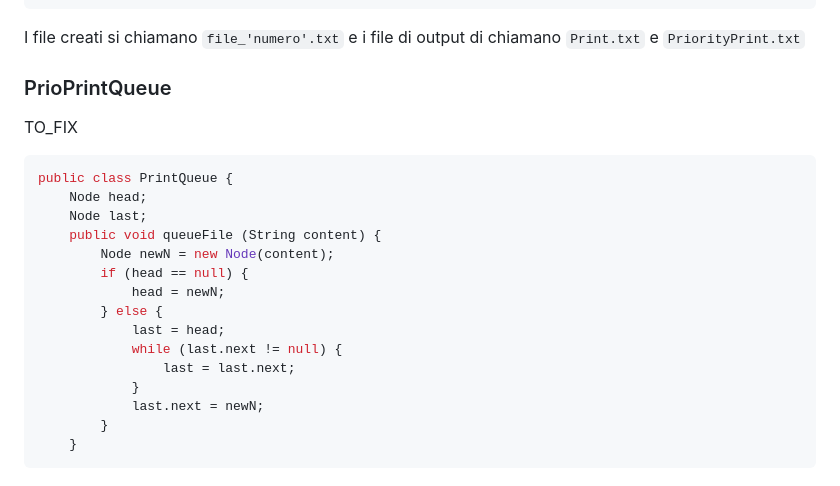
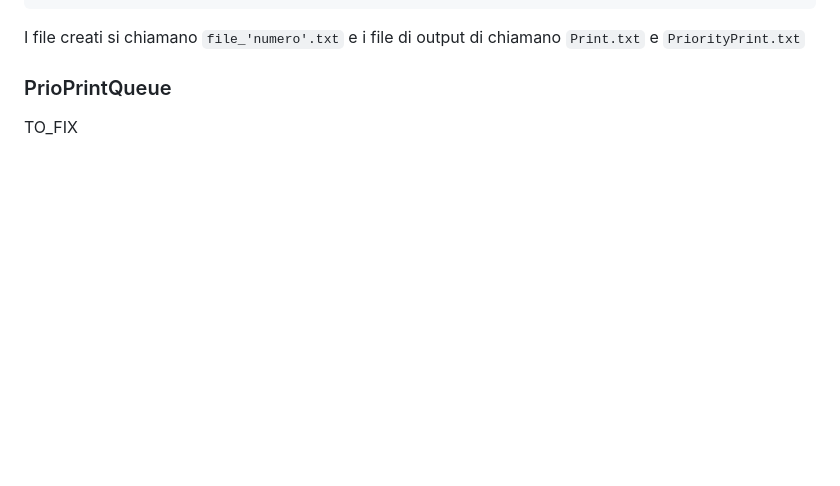
Before and after one commit to LeoFigo/4IB, a Markdown page: PrintQueueLeo/README.md, the part around one of its changes. GitHub-like rendering; blank space fills up the shorter version.

````diff
--- a/PrintQueueLeo/README.md
+++ b/PrintQueueLeo/README.md
@@ -125,20 +132,3 @@ e `PriorityPrint.txt`
 
 ### PrioPrintQueue
 TO_FIX
-```java
-public class PrintQueue {
-    Node head;
-    Node last;
-    public void queueFile (String content) {
-        Node newN = new Node(content);
-        if (head == null) {
-            head = newN;
-        } else {
-            last = head;
-            while (last.next != null) {
-                last = last.next;
-            }
-            last.next = newN;
-        }
-    }
-```
````
Also changed, not shown: other parts of PrintQueueLeo/README.md (+29 -22 lines).
